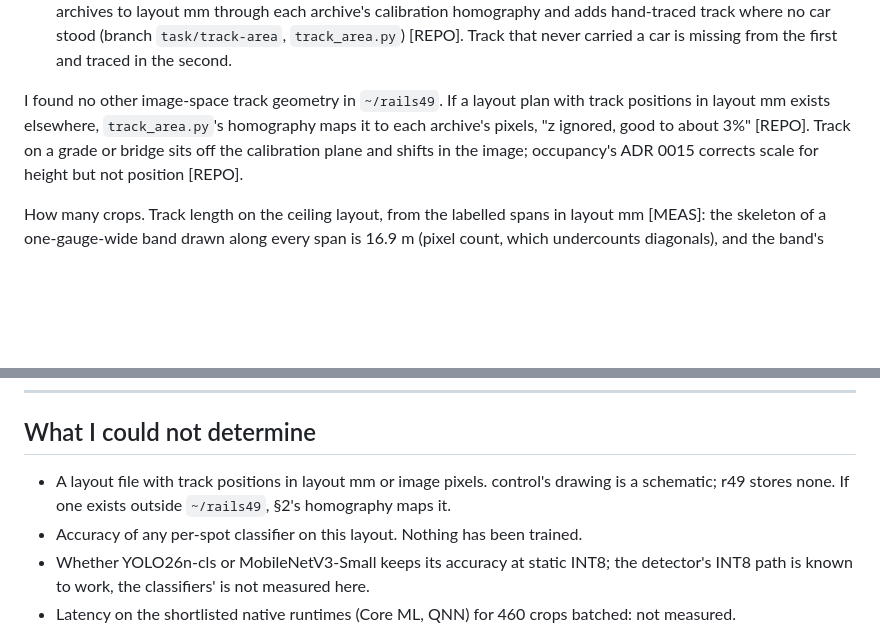
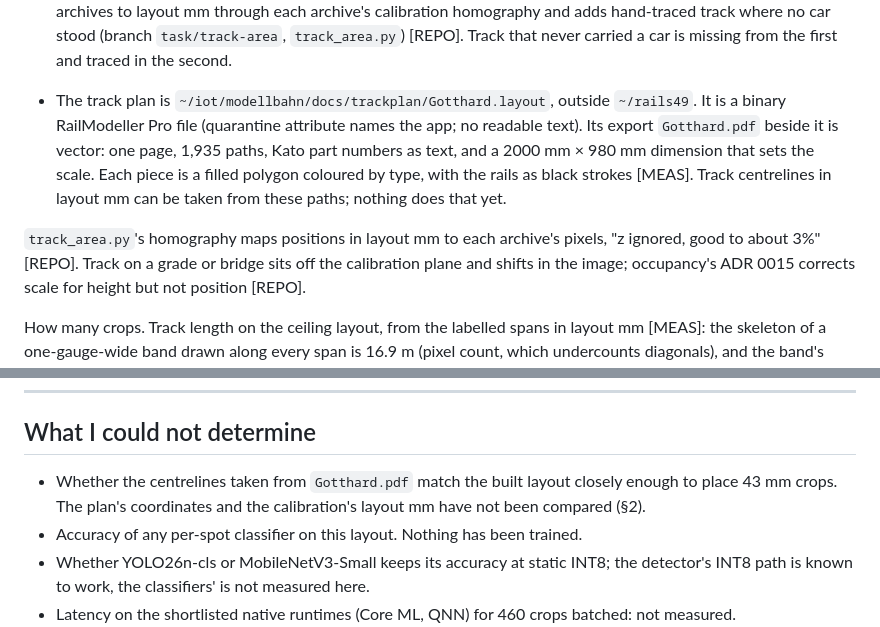
Before and after one commit to rails49/detector, a Markdown page: docs/research/track-visibility-instead-of-stock-detection.md, 2 parts joined by grey strips. Rendered like a GitHub page; blank space fills up the shorter version.

Commit message:
Note where the track plan is and what it holds (#46)
Co-Authored-By: Claude Opus 5.5 <noreply@anthropic.com>
Claude-Session: https://claude.ai/code/session_01XArTZRHBBafjoo1akCUxty

```diff
--- a/docs/research/track-visibility-instead-of-stock-detection.md
+++ b/docs/research/track-visibility-instead-of-stock-detection.md
@@ -110,9 +110,15 @@ The crops need the track's position and direction in image pixels. What exists:
   `track_area.py`) [REPO]. Track that never carried a car is missing from the first and traced in
   the second.
 
-I found no other image-space track geometry in `~/rails49`. If a layout plan with track positions
-in layout mm exists elsewhere, `track_area.py`'s homography maps it to each archive's pixels,
-"z ignored, good to about 3%" [REPO]. Track on a grade or bridge sits off the calibration plane
+- The track plan is `~/iot/modellbahn/docs/trackplan/Gotthard.layout`, outside `~/rails49`. It is
+  a binary RailModeller Pro file (quarantine attribute names the app; no readable text). Its export
+  `Gotthard.pdf` beside it is vector: one page, 1,935 paths, Kato part numbers as text, and a
+  2000 mm × 980 mm dimension that sets the scale. Each piece is a filled polygon coloured by type,
+  with the rails as black strokes [MEAS]. Track centrelines in layout mm can be taken from these
+  paths; nothing does that yet.
+
+`track_area.py`'s homography maps positions in layout mm to each archive's pixels, "z ignored, good
+to about 3%" [REPO]. Track on a grade or bridge sits off the calibration plane
 and shifts in the image; occupancy's ADR 0015 corrects scale for height but not position [REPO].
 
 How many crops. Track length on the ceiling layout, from the labelled spans in layout mm [MEAS]:
@@ -332,8 +338,8 @@ Side by side [INF]. ADR 0004 would need revisiting for any of these.
 
 ## What I could not determine
 
-- A layout file with track positions in layout mm or image pixels. control's drawing is a
-  schematic; r49 stores none. If one exists outside `~/rails49`, §2's homography maps it.
+- Whether the centrelines taken from `Gotthard.pdf` match the built layout closely enough to place
+  43 mm crops. The plan's coordinates and the calibration's layout mm have not been compared (§2).
 - Accuracy of any per-spot classifier on this layout. Nothing has been trained.
 - Whether YOLO26n-cls or MobileNetV3-Small keeps its accuracy at static INT8; the detector's INT8
   path is known to work, the classifiers' is not measured here.
```
